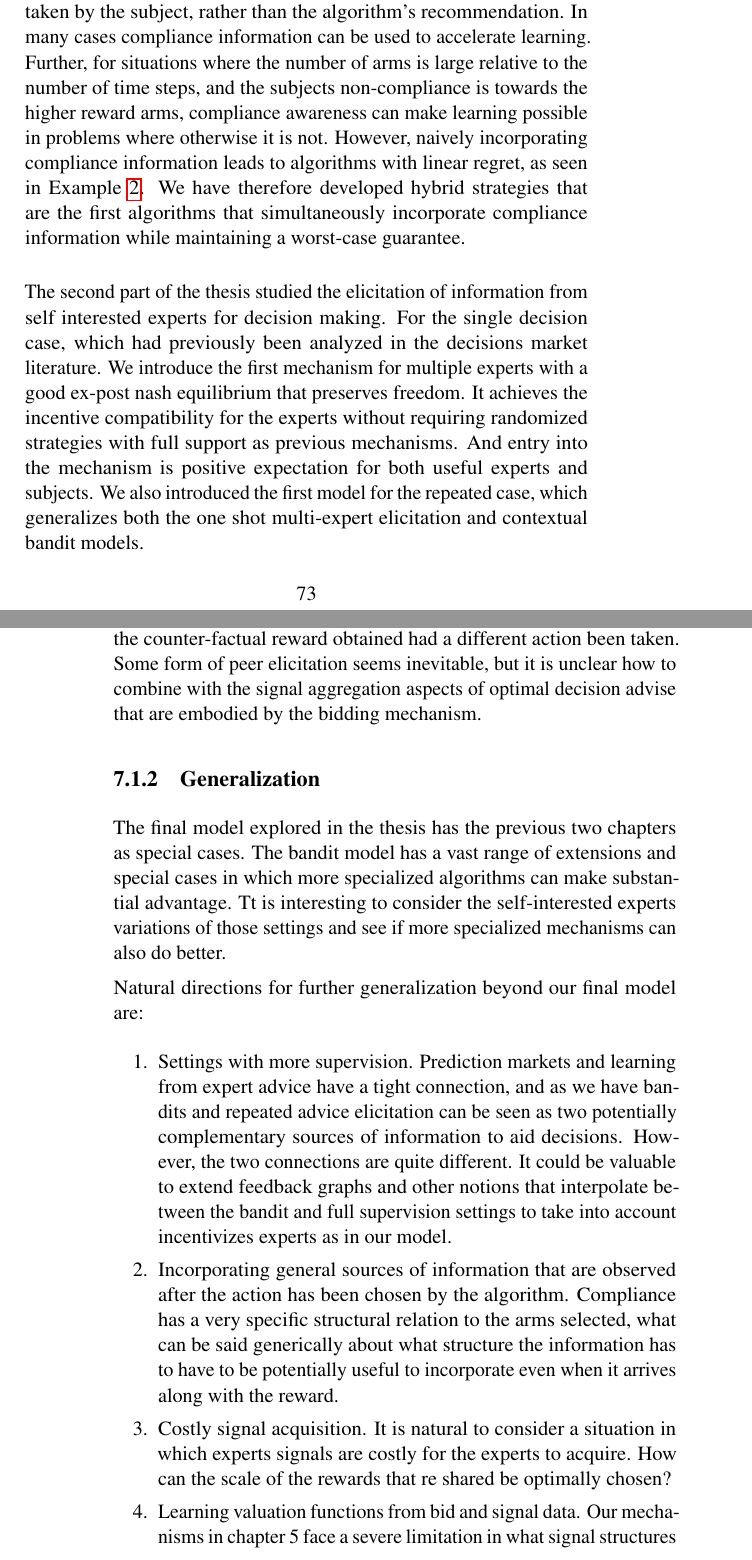
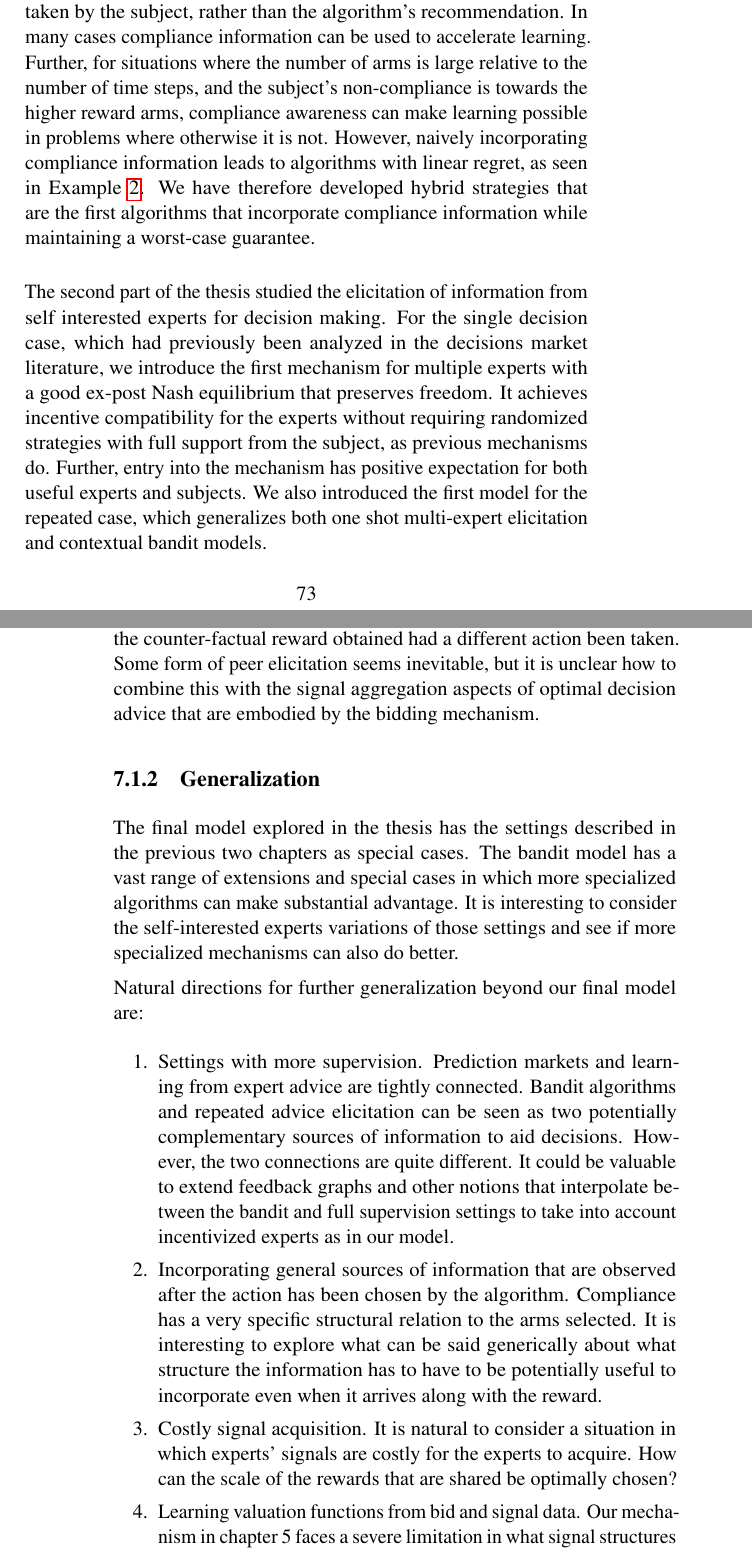
Before and after one commit to nikete/thesis, a LaTeX thesis (thesis.tex, which reads conclusion.tex): two parts of pages 91 and 92 of 101, joined at a grey line, cut so that both start at the same text. Compiled offline with pdfLaTeX; a LaTeX package or settings file that is missing is left out.

Commit message:
corrections for chap 7

```diff
--- a/conclusion.tex
+++ b/conclusion.tex
@@ -8,14 +8,14 @@ We provide a summary of thesis and discuss future directions in which to extend
 The first part of the thesis introduced compliance information into the bandit setting.
 Compliance information reflects the choice actually taken by the subject, rather than the algorithm's recommendation.
 In many cases compliance information can be used to accelerate learning.
-Further, for situations where the number of arms is large relative to the number of time steps, and the subjects non-compliance is towards the higher reward arms, compliance awareness can make learning possible in problems where otherwise it is not.
+Further, for situations where the number of arms is large relative to the number of time steps, and the subject's non-compliance is towards the higher reward arms, compliance awareness can make learning possible in problems where otherwise it is not.
 However, naively incorporating compliance information leads to algorithms with linear regret, as seen in Example~\ref{eg:rich}.
-We have therefore developed hybrid strategies that are the first algorithms that simultaneously incorporate compliance information while maintaining a worst-case guarantee.
+We have therefore developed hybrid strategies that are the first algorithms that incorporate compliance information while maintaining a worst-case guarantee.
 
 The second part of the thesis studied the elicitation of information from self interested experts for decision making.
-For the single decision case, which had previously been analyzed in the decisions market literature. We introduce the first mechanism for multiple experts with a good ex-post nash equilibrium that preserves freedom.
-It achieves the incentive compatibility for the experts without requiring randomized strategies with full support as previous mechanisms. And entry into the mechanism is positive expectation for both useful experts and subjects.
-We also introduced the first model for the repeated case, which generalizes both the one shot multi-expert elicitation and contextual bandit models.
+For the single decision case, which had previously been analyzed in the decisions market literature, we introduce the first mechanism for multiple experts with a good ex-post Nash equilibrium that preserves freedom.
+It achieves incentive compatibility for the experts without requiring randomized strategies with full support from the subject, as previous mechanisms do. Further, entry into the mechanism has positive expectation for both useful experts and subjects.
+We also introduced the first model for the repeated case, which generalizes both one shot multi-expert elicitation and contextual bandit models.
 
 %several smaller contributions
 %the recycling trick in chapter 2
@@ -31,13 +31,13 @@ We also introduced the first model for the repeated case, which generalizes both
 
 While many decision do repeat themselves with new subjects, including those that motivate most papers in the one shot decision market literature , others are more unique.
 The crucial problem is to estimate the counter-factual reward obtained had a different action been taken.
-Some form of peer elicitation seems inevitable, but it is unclear how to combine with the signal aggregation aspects of optimal decision advise that are embodied by the bidding mechanism.
+Some form of peer elicitation seems inevitable, but it is unclear how to combine this with the signal aggregation aspects of optimal decision advice that are embodied by the bidding mechanism.
 
 
 \subsection{Generalization}
 
-The final model explored in the thesis has the previous two chapters as special cases.
-The bandit model has a vast range of extensions and special cases in which more specialized algorithms can make substantial advantage. Tt is interesting to consider the self-interested experts variations of those settings and see if more specialized mechanisms can also do better.
+The final model explored in the thesis has the settings described in the previous two chapters as special cases.
+The bandit model has a vast range of extensions and special cases in which more specialized algorithms can make substantial advantage. It is interesting to consider the self-interested experts variations of those settings and see if more specialized mechanisms can also do better.
 
 
 
@@ -45,13 +45,13 @@ Natural directions for further generalization beyond our final model are:
 
 \begin{enumerate}
 
-\item Settings with more supervision. Prediction markets and learning from expert advice have a tight connection, and as we have bandits and repeated advice elicitation can be seen as two potentially complementary sources of information to aid decisions. However, the two connections are quite different. It could be valuable to extend feedback graphs and other notions that interpolate between the bandit and full supervision settings to take into account incentivizes experts as in our model.
+\item Settings with more supervision. Prediction markets and learning from expert advice are tightly connected. Bandit algorithms and repeated advice elicitation can be seen as two potentially complementary sources of information to aid decisions. However, the two connections are quite different. It could be valuable to extend feedback graphs and other notions that interpolate between the bandit and full supervision settings to take into account incentivized experts as in our model.
 
-\item Incorporating general sources of information that are observed after the action has been chosen by the algorithm. Compliance has a very specific structural relation to the arms selected, what can be said generically about what structure the information has to have to be potentially useful to incorporate even when it arrives along with the reward.
+\item Incorporating general sources of information that are observed after the action has been chosen by the algorithm. Compliance has a very specific structural relation to the arms selected. It is interesting to explore what can be said generically about what structure the information has to have to be potentially useful to incorporate even when it arrives along with the reward.
 
-\item Costly signal acquisition. It is natural to consider a situation in which experts signals are costly for the experts to acquire. How can the scale of the rewards that re shared be optimally chosen?
+\item Costly signal acquisition. It is natural to consider a situation in which experts' signals are costly for the experts to acquire. How can the scale of the rewards that are shared be optimally chosen?
 
-\item Learning valuation functions from bid and signal data. Our mechanisms in chapter 5 face a severe limitation in what signal structures support truthfulness when it does not know the value function of experts. Is it possible to learn the value functions from previous bid and signal reports?
+\item Learning valuation functions from bid and signal data. Our mechanism in chapter 5 faces a severe limitation in what signal structures support truthfulness when it does not know the value function of experts. Is it possible to learn the value functions from previous bid and signal reports?
 
 \end{enumerate}
 
```
